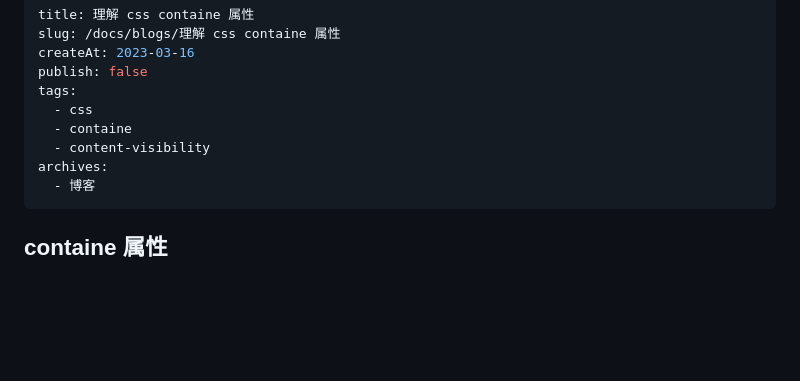
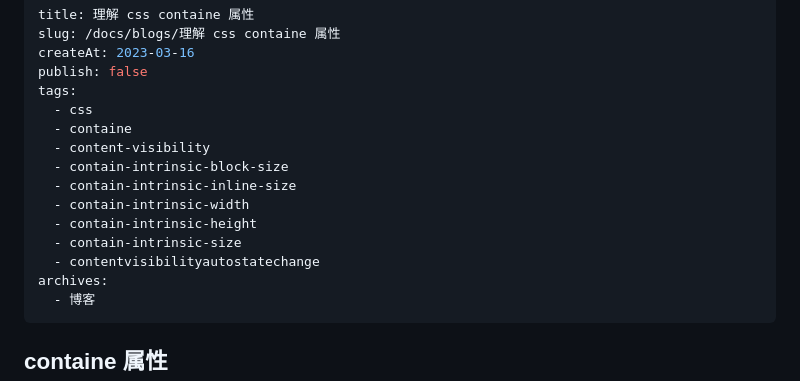
Before and after one commit to xxwwp/xxwwp.github.io, a Markdown page: docs/blogs/理解 css containe.md, the part around the change. GitHub-like rendering; blank space fills up the shorter version.

Commit message:
docs: edit doc

```diff
--- a/docs/blogs/理解 css containe.md
+++ b/docs/blogs/理解 css containe.md
@@ -7,6 +7,12 @@ tags:
   - css
   - containe
   - content-visibility
+  - contain-intrinsic-block-size
+  - contain-intrinsic-inline-size
+  - contain-intrinsic-width
+  - contain-intrinsic-height
+  - contain-intrinsic-size
+  - contentvisibilityautostatechange
 archives:
   - 博客
 ---
```
